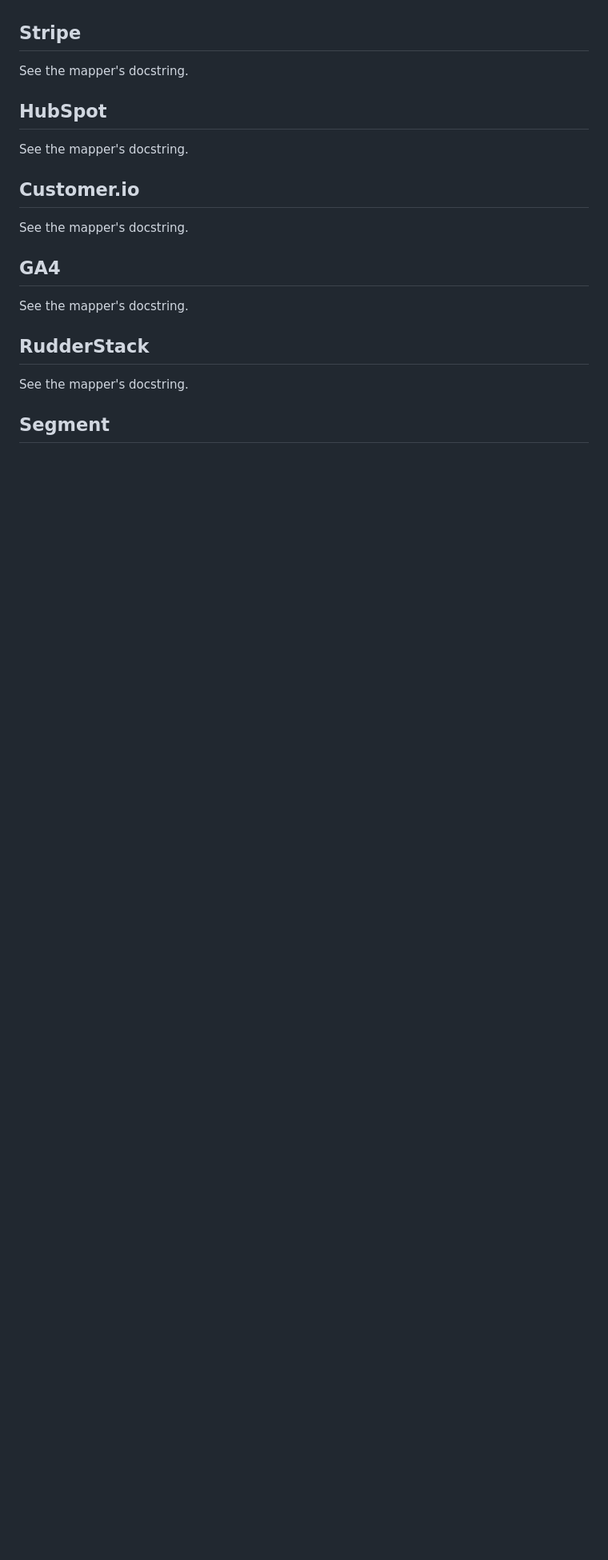
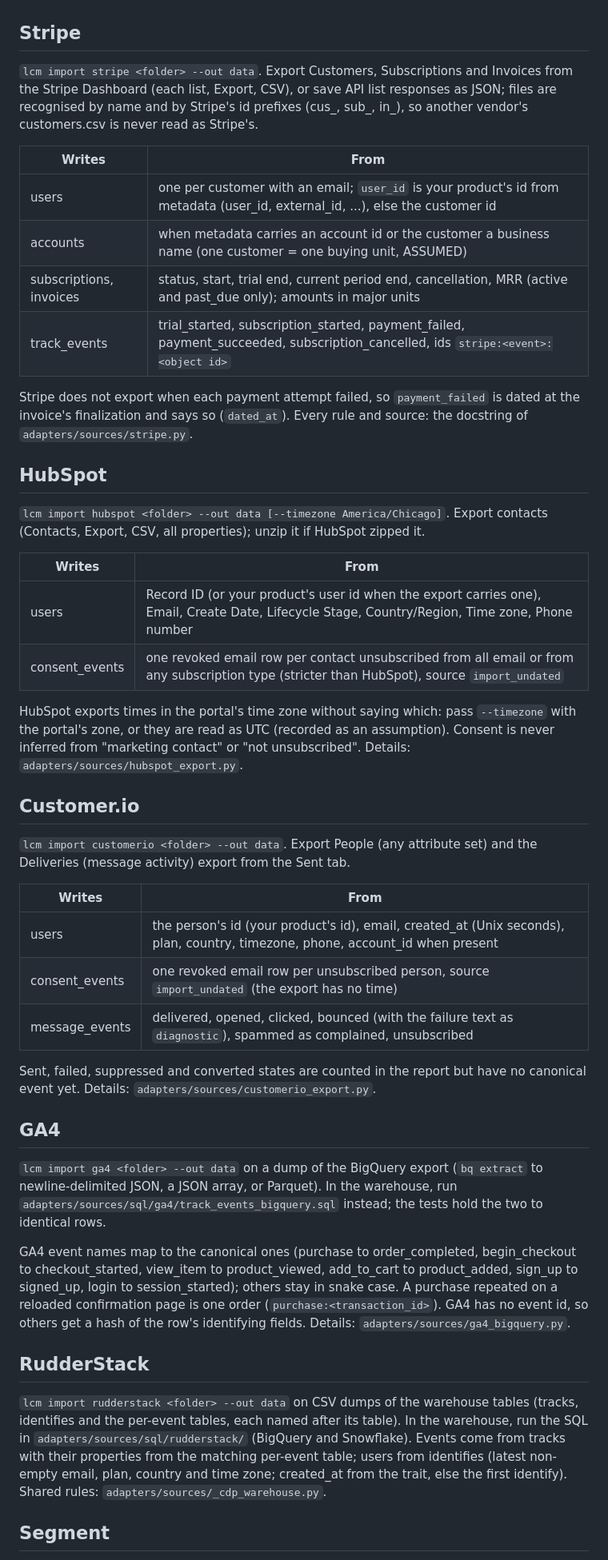
Before and after one commit to kyle-olmstead/lifecycle-marketing-claude-engine, a Markdown page: docs/IMPORTING_DATA.md, the part around one of its changes. Shown at 80% size. GitHub-like rendering; blank space fills up the shorter version.

Commit message:
IMPORTING_DATA: what to export from Stripe, HubSpot, Customer.io, GA4, RudderStack and Segment, and what each writes
Co-Authored-By: Claude Opus 5.5 <noreply@anthropic.com>
Claude-Session: https://claude.ai/code/session_01Y86fLHj4JFVM3mAn9zB2mB

```diff
--- a/docs/IMPORTING_DATA.md
+++ b/docs/IMPORTING_DATA.md
@@ -160,23 +160,66 @@ Fulfilled Order, is skipped and counted in the report.
 
 ## Stripe
 
-See the mapper's docstring.
+`lcm import stripe <folder> --out data`. Export Customers, Subscriptions and Invoices from the Stripe Dashboard (each
+list, Export, CSV), or save API list responses as JSON; files are recognised by name and by Stripe's id prefixes
+(cus_, sub_, in_), so another vendor's customers.csv is never read as Stripe's.
+
+| Writes | From |
+|---|---|
+| users | one per customer with an email; `user_id` is your product's id from metadata (user_id, external_id, ...), else the customer id |
+| accounts | when metadata carries an account id or the customer a business name (one customer = one buying unit, ASSUMED) |
+| subscriptions, invoices | status, start, trial end, current period end, cancellation, MRR (active and past_due only); amounts in major units |
+| track_events | trial_started, subscription_started, payment_failed, payment_succeeded, subscription_cancelled, ids `stripe:<event>:<object id>` |
+
+Stripe does not export when each payment attempt failed, so `payment_failed` is dated at the invoice's finalization and
+says so (`dated_at`). Every rule and source: the docstring of `adapters/sources/stripe.py`.
 
 ## HubSpot
 
-See the mapper's docstring.
+`lcm import hubspot <folder> --out data [--timezone America/Chicago]`. Export contacts (Contacts, Export, CSV, all
+properties); unzip it if HubSpot zipped it.
+
+| Writes | From |
+|---|---|
+| users | Record ID (or your product's user id when the export carries one), Email, Create Date, Lifecycle Stage, Country/Region, Time zone, Phone number |
+| consent_events | one revoked email row per contact unsubscribed from all email or from any subscription type (stricter than HubSpot), source `import_undated` |
+
+HubSpot exports times in the portal's time zone without saying which: pass `--timezone` with the portal's zone, or they
+are read as UTC (recorded as an assumption). Consent is never inferred from "marketing contact" or "not unsubscribed".
+Details: `adapters/sources/hubspot_export.py`.
 
 ## Customer.io
 
-See the mapper's docstring.
+`lcm import customerio <folder> --out data`. Export People (any attribute set) and the Deliveries (message
+activity) export from the Sent tab.
+
+| Writes | From |
+|---|---|
+| users | the person's id (your product's id), email, created_at (Unix seconds), plan, country, timezone, phone, account_id when present |
+| consent_events | one revoked email row per unsubscribed person, source `import_undated` (the export has no time) |
+| message_events | delivered, opened, clicked, bounced (with the failure text as `diagnostic`), spammed as complained, unsubscribed |
+
+Sent, failed, suppressed and converted states are counted in the report but have no canonical event yet. Details:
+`adapters/sources/customerio_export.py`.
 
 ## GA4
 
-See the mapper's docstring.
+`lcm import ga4 <folder> --out data` on a dump of the BigQuery export (`bq extract` to newline-delimited JSON, a JSON
+array, or Parquet). In the warehouse, run `adapters/sources/sql/ga4/track_events_bigquery.sql` instead; the tests hold the
+two to identical rows.
+
+GA4 event names map to the canonical ones (purchase to order_completed, begin_checkout to checkout_started, view_item
+to product_viewed, add_to_cart to product_added, sign_up to signed_up, login to session_started); others stay in snake
+case. A purchase repeated on a reloaded confirmation page is one order (`purchase:<transaction_id>`). GA4 has no event
+id, so others get a hash of the row's identifying fields. Details: `adapters/sources/ga4_bigquery.py`.
 
 ## RudderStack
 
-See the mapper's docstring.
+`lcm import rudderstack <folder> --out data` on CSV dumps of the warehouse tables (tracks, identifies and the
+per-event tables, each named after its table). In the warehouse, run the SQL in `adapters/sources/sql/rudderstack/`
+(BigQuery and Snowflake). Events come from tracks with their properties from the matching per-event table; users from
+identifies (latest non-empty email, plan, country and time zone; created_at from the trait, else the first identify).
+Shared rules: `adapters/sources/_cdp_warehouse.py`.
 
 ## Segment
 
```
Also changed, not shown: other parts of docs/IMPORTING_DATA.md (+6 -3 lines).
